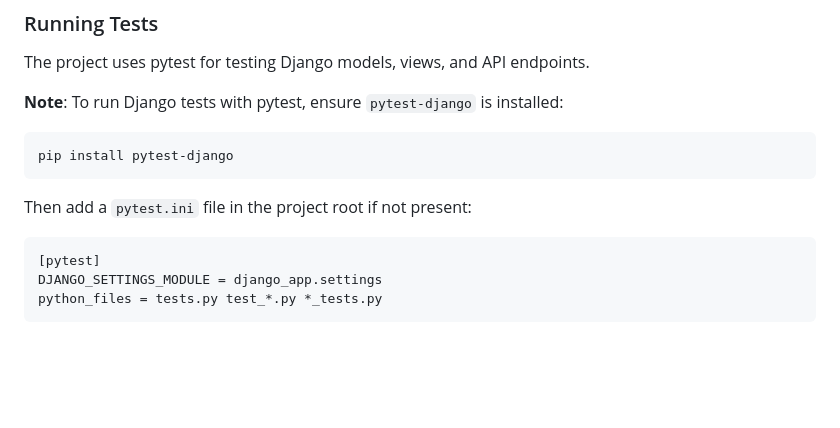
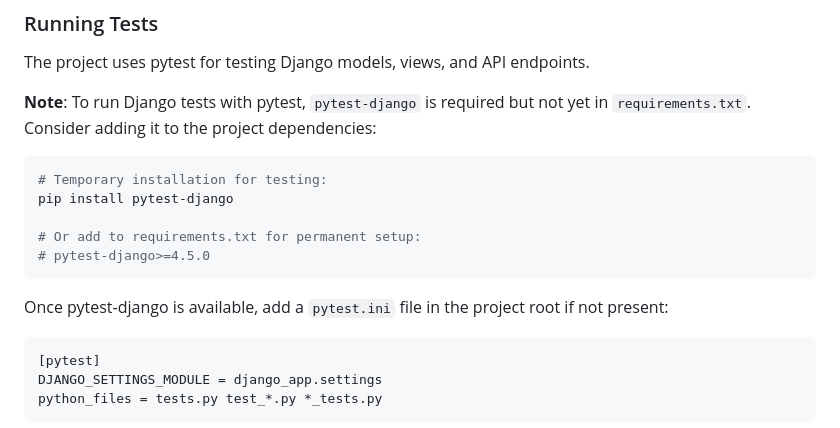
Before and after one commit to djleamen/doc-reader, a Markdown page: .github/copilot-instructions.md, the part around the change. GitHub-like rendering; blank space fills up the shorter version.

Commit message:
Improve testing documentation to suggest adding pytest-django to requirements.txt
Co-authored-by: djleamen <144171857+djleamen@users.noreply.github.com>

````diff
--- a/.github/copilot-instructions.md
+++ b/.github/copilot-instructions.md
@@ -222,12 +222,17 @@ results = index.similarity_search(query, k=5)
 ### Running Tests
 The project uses pytest for testing Django models, views, and API endpoints.
 
-**Note**: To run Django tests with pytest, ensure `pytest-django` is installed:
+**Note**: To run Django tests with pytest, `pytest-django` is required but not yet in `requirements.txt`.
+Consider adding it to the project dependencies:
 ```bash
+# Temporary installation for testing:
 pip install pytest-django
+
+# Or add to requirements.txt for permanent setup:
+# pytest-django>=4.5.0
 ```
 
-Then add a `pytest.ini` file in the project root if not present:
+Once pytest-django is available, add a `pytest.ini` file in the project root if not present:
 ```ini
 [pytest]
 DJANGO_SETTINGS_MODULE = django_app.settings
````
